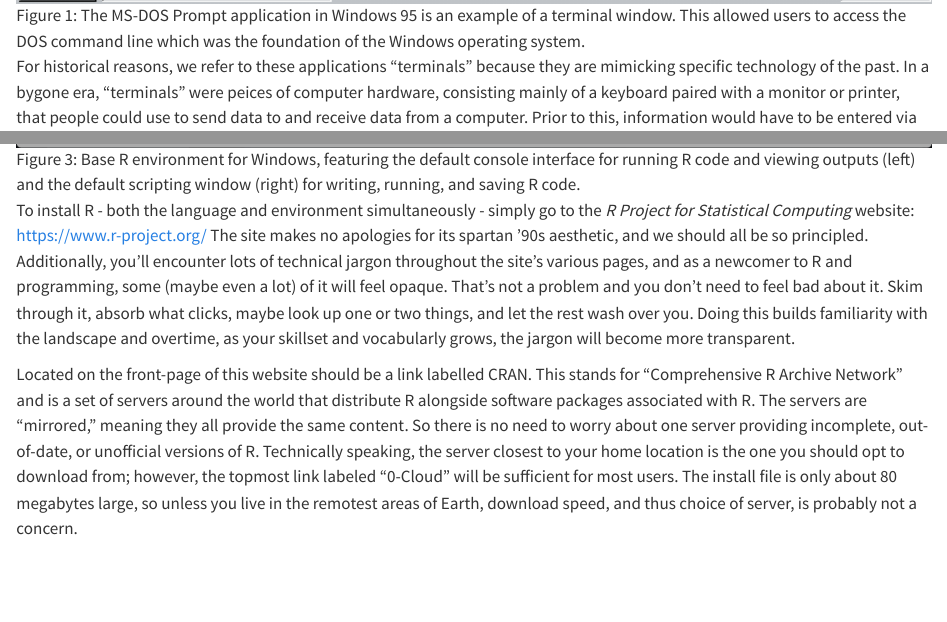
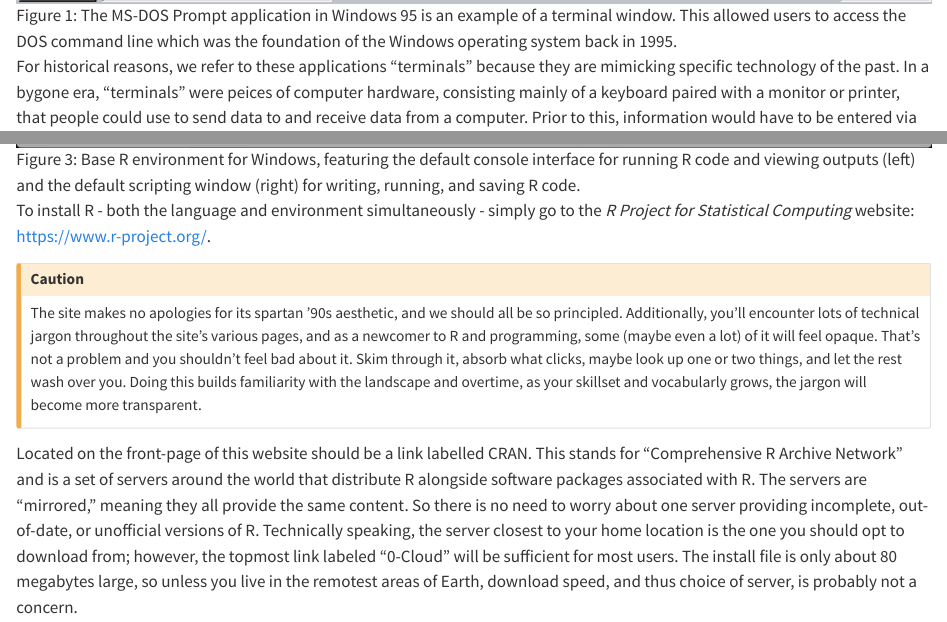
Before and after one commit to statistical-grimoire/book, a Quarto document (run_R.qmd): the page in a window 1100 px wide, from 1010 px down, and a second part further down, joined at a grey line. Rendered offline with R 4.5, knitr and Pandoc in place of Quarto, with nearby package versions; long lines of code are wrapped.

Commit message:
install tweaks

```diff
--- a/run_R.qmd
+++ b/run_R.qmd
@@ -4,7 +4,7 @@ R will install and run straightforwardly on Windows and Macintosh operating syst
 
 [^Linux_Run]:Admittedly, the process is probably a little less straightforward on Linux, but still managable.
 
-![The MS-DOS Prompt application in Windows 95 is an example of a terminal window. This allowed users to access the DOS command line which was the foundation of the Windows operating system.](imgs/run_R/win_95_MS_DOS_terminal.png){width=100% #fig-win95_MS_DOS fig-alt="MS-DOS Prompt application in Windows 95"}
+![The MS-DOS Prompt application in Windows 95 is an example of a terminal window. This allowed users to access the DOS command line which was the foundation of the Windows operating system back in 1995.](imgs/run_R/win_95_MS_DOS_terminal.png){width=100% #fig-win95_MS_DOS fig-alt="MS-DOS Prompt application in Windows 95"}
 
 [^Modern_NoNo]:It's worth noting that most popular mobile and desktop operating systems do their absolute best to keep terminal applications out of sight. They they offer too much fine grain control of the computer (a.k.a. freedom). That makes it hard to herd users into the unquestioned patterns of behaviour the platform wants. You'll hear this justified as protecting the "user experience," but it rings hollow: 10-year-olds in the early '90s navigated MS-DOS to launch Duke Nukem, and '80s kids taught themselves BASIC to play Ultima. The assumption that users can't handle a command line isn't about safety, it's about control.
 
@@ -22,7 +22,12 @@ The standard installation of R will come with an associated environment for the
 
 ![Base R environment for Windows, featuring the default console interface for running R code and viewing outputs (left) and the default scripting window (right) for writing, running, and saving R code.](imgs/run_R/RGui.png){width=100% #fig-RGui fig-alt="Base R Environment"}
 
-To install R - both the language and environment simultaneously - simply go to the *R Project for Statistical Computing* website: [https://www.r-project.org/](https://www.r-project.org/) The site makes no apologies for its spartan '90s aesthetic, and we should all be so principled. Additionally, you'll encounter lots of technical jargon throughout the site's various pages, and as a newcomer to R and programming, some (maybe even a lot) of it will feel opaque. That's not a problem and you don't need to feel bad about it. Skim through it, absorb what clicks, maybe look up one or two things, and let the rest wash over you. Doing this builds familiarity with the landscape and overtime, as your skillset and vocabularly grows, the jargon will become more transparent.
+To install R - both the language and environment simultaneously - simply go to the *R Project for Statistical Computing* website: [https://www.r-project.org/](https://www.r-project.org/).
+
+
+::: callout-caution
+The site makes no apologies for its spartan '90s aesthetic, and we should all be so principled. Additionally, you'll encounter lots of technical jargon throughout the site's various pages, and as a newcomer to R and programming, some (maybe even a lot) of it will feel opaque. That's not a problem and you shouldn't feel bad about it. Skim through it, absorb what clicks, maybe look up one or two things, and let the rest wash over you. Doing this builds familiarity with the landscape and overtime, as your skillset and vocabularly grows, the jargon will become more transparent.
+:::
 
 Located on the front-page of this website should be a link labelled CRAN. This stands for "Comprehensive R Archive Network" and is a set of servers around the world that distribute R alongside software packages associated with R. The servers are "mirrored," meaning they all provide the same content.  So there is no need to worry about one server providing incomplete, out-of-date, or unofficial versions of R. Technically speaking, the server closest to your home location is the one you should opt to download from; however, the topmost link labeled "0-Cloud" will be sufficient for most users. The install file is only about 80 megabytes large, so unless you live in the remotest areas of Earth, download speed, and thus choice of server, is probably not a concern.
 
```
Also changed, not shown: docs/search.json, run_R.qmd (6 more changed lines), 2 other files.
